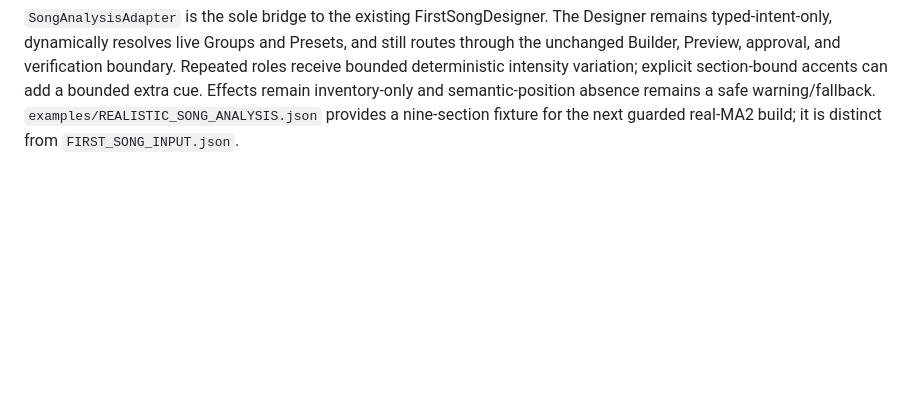
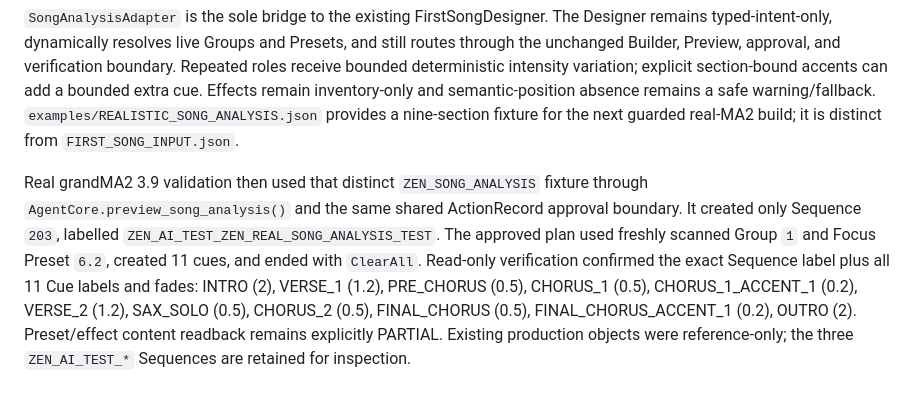
Before and after one commit to zen0904/ZEN-MA2-Agent, a Markdown page: ZEN_MA2_AGENT_STATUS_REPORT.md, the part around the change. Rendered like a GitHub page; blank space fills up the shorter version.

Commit message:
Record real song analysis build verification

```diff
--- a/ZEN_MA2_AGENT_STATUS_REPORT.md
+++ b/ZEN_MA2_AGENT_STATUS_REPORT.md
@@ -614,3 +614,16 @@ cue. Effects remain inventory-only and semantic-position absence remains a
 safe warning/fallback. `examples/REALISTIC_SONG_ANALYSIS.json` provides a
 nine-section fixture for the next guarded real-MA2 build; it is distinct from
 `FIRST_SONG_INPUT.json`.
+
+Real grandMA2 3.9 validation then used that distinct `ZEN_SONG_ANALYSIS`
+fixture through `AgentCore.preview_song_analysis()` and the same shared
+ActionRecord approval boundary. It created only Sequence `203`, labelled
+`ZEN_AI_TEST_ZEN_REAL_SONG_ANALYSIS_TEST`. The approved plan used freshly
+scanned Group `1` and Focus Preset `6.2`, created 11 cues, and ended with
+`ClearAll`. Read-only verification confirmed the exact Sequence label plus all
+11 Cue labels and fades: INTRO (2), VERSE_1 (1.2), PRE_CHORUS (0.5),
+CHORUS_1 (0.5), CHORUS_1_ACCENT_1 (0.2), VERSE_2 (1.2), SAX_SOLO (0.5),
+CHORUS_2 (0.5), FINAL_CHORUS (0.5), FINAL_CHORUS_ACCENT_1 (0.2), OUTRO (2).
+Preset/effect content readback remains explicitly PARTIAL. Existing production
+objects were reference-only; the three `ZEN_AI_TEST_*` Sequences are retained
+for inspection.
```
